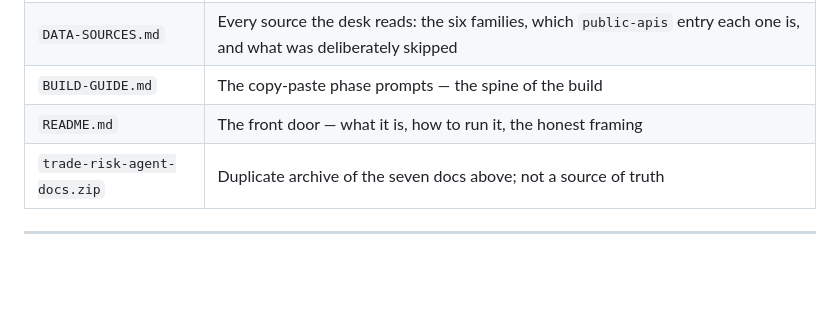
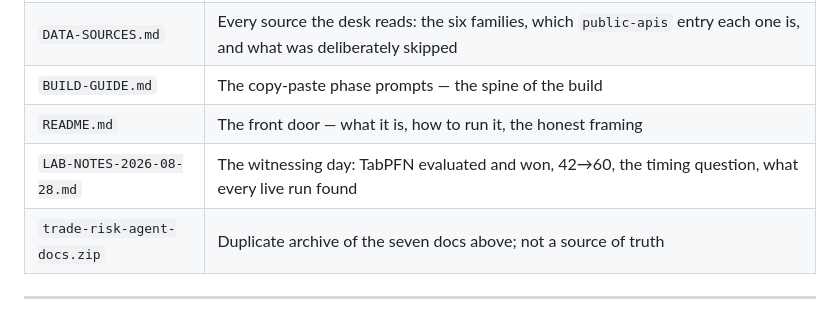
Before and after one commit to sqrlane/sqrlane.com, a Markdown page: CLAUDE.md, the part around the change. Drawn GitHub-style; blank space fills up the shorter version.

```diff
--- a/CLAUDE.md
+++ b/CLAUDE.md
@@ -1259,6 +1259,7 @@ prototype is finished and nothing else is in scope:
 | `DATA-SOURCES.md` | Every source the desk reads: the six families, which `public-apis` entry each one is, and what was deliberately skipped |
 | `BUILD-GUIDE.md` | The copy-paste phase prompts — the spine of the build |
 | `README.md` | The front door — what it is, how to run it, the honest framing |
+| `LAB-NOTES-2026-08-28.md` | The witnessing day: TabPFN evaluated and won, 42→60, the timing question, what every live run found |
 | `trade-risk-agent-docs.zip` | Duplicate archive of the seven docs above; not a source of truth |
 
 ---
```
Also changed, not shown: LAB-NOTES-2026-08-28.md (added, +339 -0 lines).
